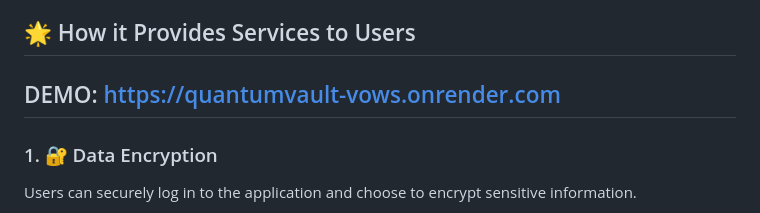
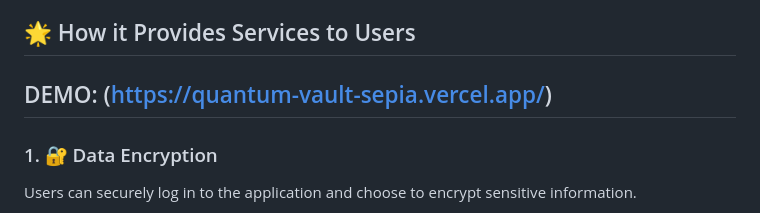
Before and after one commit to RakeshMH2003/QuantumVault, a Markdown page: README.md, the part around the change. Drawn GitHub-style.

Commit message:
Update demo link in README

```diff
--- a/README.md
+++ b/README.md
@@ -17,7 +17,7 @@ QuantumVault is a cutting-edge web application designed to facilitate **secure,
 
 
 
-## DEMO:  https://quantumvault-vows.onrender.com
+## DEMO:  (https://quantum-vault-sepia.vercel.app/)
 
 
 ### 1. 🔐 Data Encryption
```
